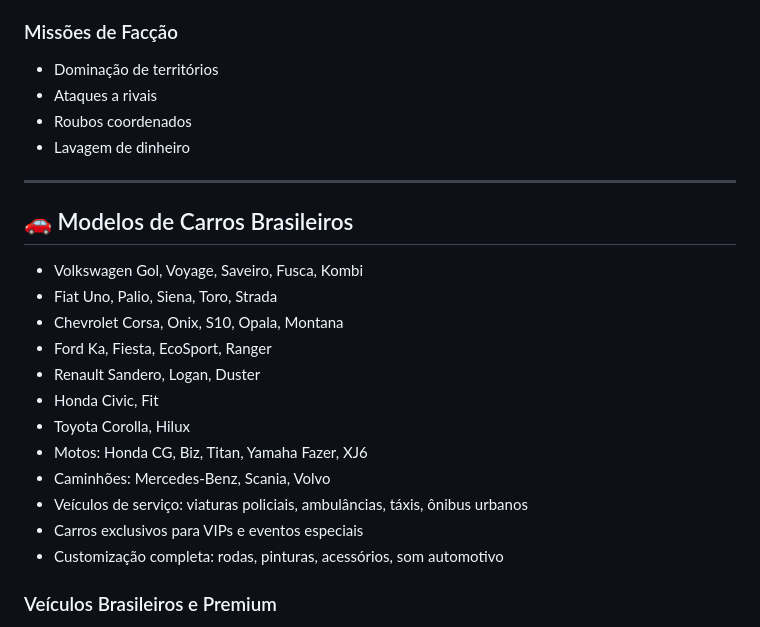
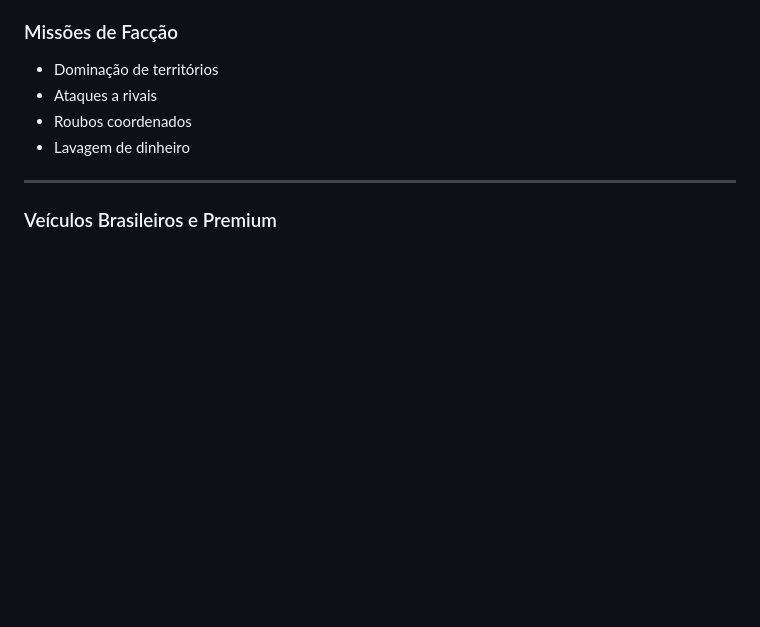
Before and after one commit to Samurai33/MRP, a Markdown page: README.md, the part around the change. Rendered like a GitHub page; blank space fills up the shorter version.

Commit message:
Revise vehicle models section in README.md for accuracy and detail

```diff
--- a/README.md
+++ b/README.md
@@ -161,19 +161,6 @@ O **Marola RP** é um servidor de Roleplay brasileiro para FiveM, com foco em re
 
 ---
 
-## 🚗 Modelos de Carros Brasileiros
-- Volkswagen Gol, Voyage, Saveiro, Fusca, Kombi
-- Fiat Uno, Palio, Siena, Toro, Strada
-- Chevrolet Corsa, Onix, S10, Opala, Montana
-- Ford Ka, Fiesta, EcoSport, Ranger
-- Renault Sandero, Logan, Duster
-- Honda Civic, Fit
-- Toyota Corolla, Hilux
-- Motos: Honda CG, Biz, Titan, Yamaha Fazer, XJ6
-- Caminhões: Mercedes-Benz, Scania, Volvo
-- Veículos de serviço: viaturas policiais, ambulâncias, táxis, ônibus urbanos
-- Carros exclusivos para VIPs e eventos especiais
-- Customização completa: rodas, pinturas, acessórios, som automotivo
 ### Veículos Brasileiros e Premium
 - **Carros:** Volkswagen Gol, Voyage, Saveiro, Fusca, Kombi, Fiat Uno, Palio, Siena, Toro, Strada, Chevrolet Corsa, Onix, S10, Opala, Montana, Ford Ka, Fiesta, EcoSport, Ranger, Renault Sandero, Logan, Duster, Honda Civic, Fit, Toyota Corolla, Hilux
 - **Motos:** Honda CG 160 Titan, CG 125 Fan, Biz 125, XRE 300, CB 500F, CB 1000R, Yamaha Fazer 250, Lander 250, MT-03, MT-07, XJ6, Suzuki GSX-S750, Hayabusa, BMW S1000RR, F 850 GS, Kawasaki Z1000, Ninja 300, Ninja ZX-6R, Harley-Davidson Iron 883, Fat Boy
```
